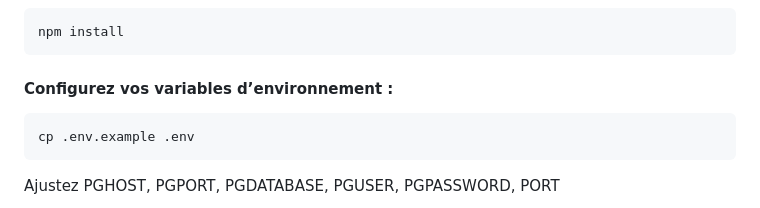
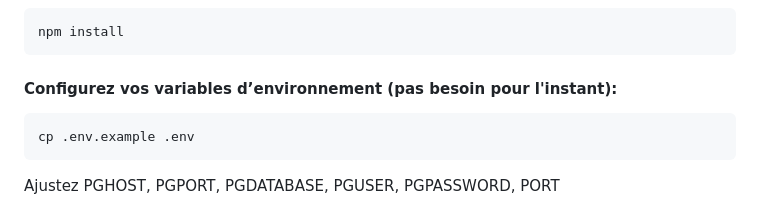
Before and after one commit to noachuut/EscapeGame, a Markdown page: README.md, the part around the change. GitHub-like rendering.

````diff
--- a/README.md
+++ b/README.md
@@ -62,7 +62,7 @@ cd backend
 ```bash
 npm install
 ```
-#### Configurez vos variables d’environnement :
+#### Configurez vos variables d’environnement (pas besoin pour l'instant):
 ```bash
 cp .env.example .env
 ```
````
